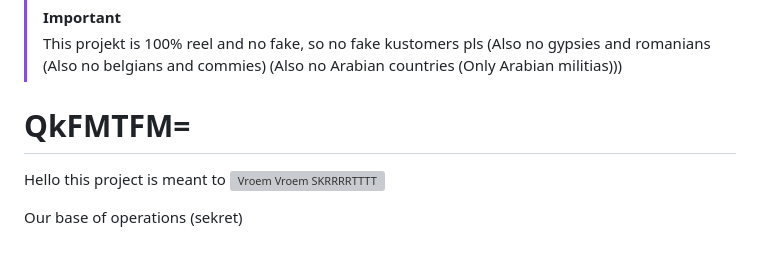
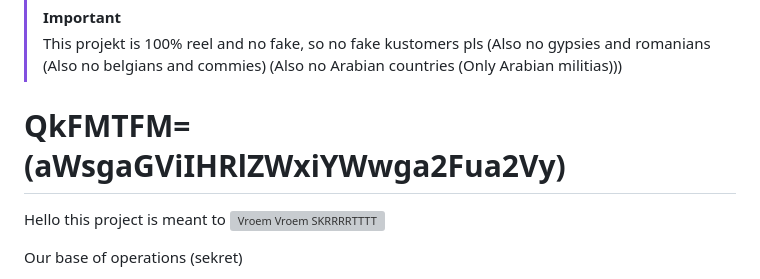
Before and after one commit to JuliusDeBoer/Tello, a Markdown page: README.md, the part around the change. Rendered like a GitHub page; blank space fills up the shorter version; grey boxes are pictures that could not be loaded.

```diff
--- a/README.md
+++ b/README.md
@@ -1,7 +1,7 @@
 >[!IMPORTANT]
 > This projekt is 100% reel and no fake, so no fake kustomers pls (Also no gypsies and romanians (Also no belgians and commies) (Also no Arabian countries (Only Arabian militias)))
 
-# QkFMTFM=
+# QkFMTFM= (aWsgaGViIHRlZWxiYWwga2Fua2Vy)
 
 Hello this project is meant to
 ![Vroem Vroem SKRRRRTTTT](https://cdn.discordapp.com/attachments/1088106503044603904/1229698022120751115/eXKMrxr_c-1hk5URkicNS9QhDK8qYFw6qaGxMtuqaT0.webp?ex=663b2c87&is=6639db07&hm=1c0bf7eb037485e1b03f1a1dc10e880e9054e647f2a72ec56faf02bceffd2f11&)
```
